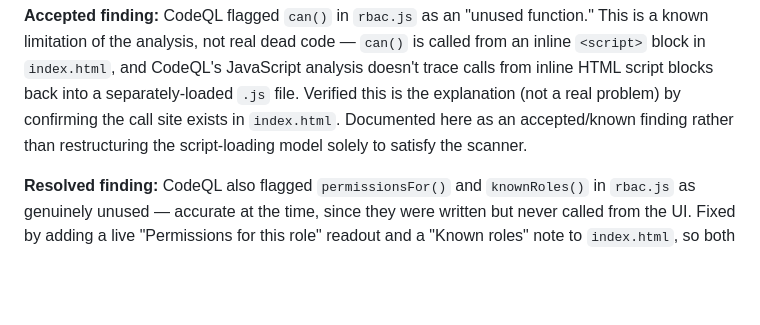
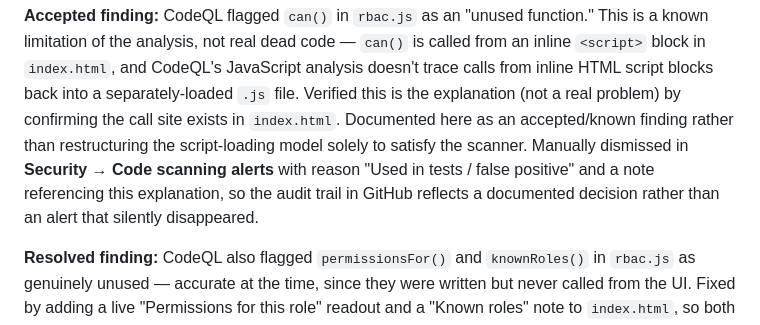
Before and after one commit to stevey-m/least-privilege-demo, a Markdown page: SECURITY_DECISIONS.md, the part around the change. Rendered like a GitHub page; blank space fills up the shorter version.

Commit message:
docs: note can() alert manually dismissed for audit trail completeness

```diff
--- a/SECURITY_DECISIONS.md
+++ b/SECURITY_DECISIONS.md
@@ -153,7 +153,11 @@ from inline HTML script blocks back into a separately-loaded `.js`
 file. Verified this is the explanation (not a real problem) by
 confirming the call site exists in `index.html`. Documented here as an
 accepted/known finding rather than restructuring the script-loading
-model solely to satisfy the scanner.
+model solely to satisfy the scanner. Manually dismissed in
+**Security → Code scanning alerts** with reason "Used in tests / false
+positive" and a note referencing this explanation, so the audit trail
+in GitHub reflects a documented decision rather than an alert that
+silently disappeared.
 
 **Resolved finding:** CodeQL also flagged `permissionsFor()` and
 `knownRoles()` in `rbac.js` as genuinely unused — accurate at the
```
